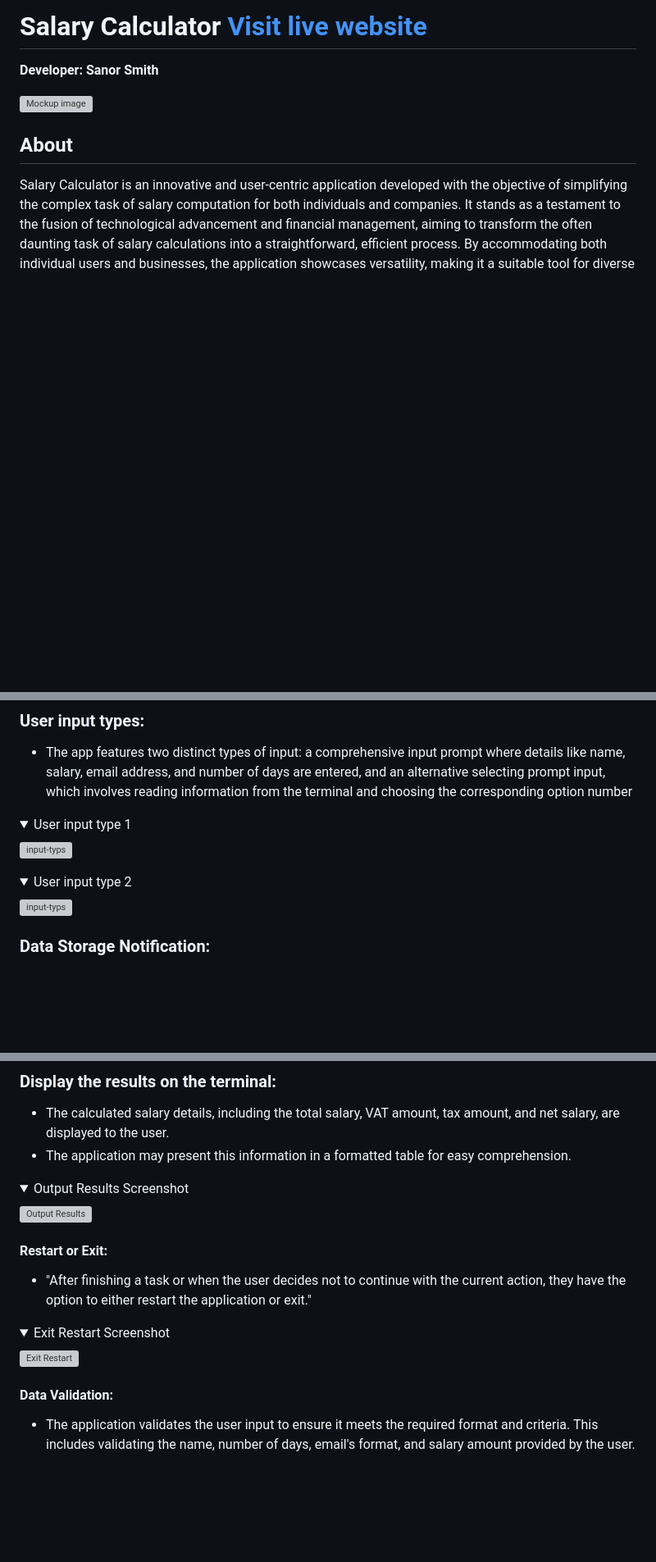
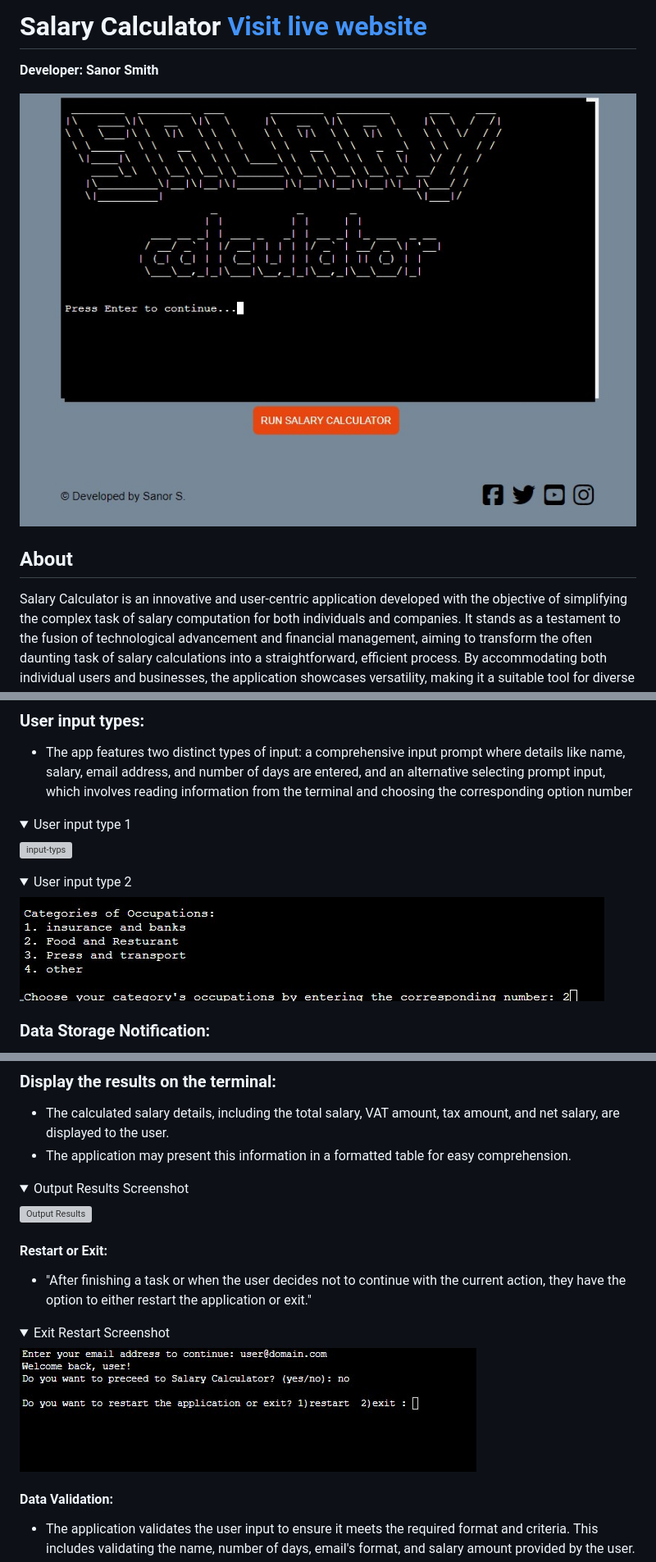
Before and after one commit to SanorSmith/CI_PP3_Salary_Calculator, a Markdown page: README.md, 3 parts joined by grey strips. Shown: that part at 82% size. Drawn GitHub-style; folded sections open; blank space fills up the shorter version; grey boxes are pictures that could not be loaded.

Commit message:
READMME: Change images extenstion file name

```diff
--- a/README.md
+++ b/README.md
@@ -2,7 +2,7 @@
 
 **Developer: Sanor Smith**
 
-![Mockup image](docs/screenshot-home.JPG)
+![Mockup image](docs/screenshot-home.jpg)
 
 ## About
 
@@ -317,7 +317,7 @@ The following flowchart summarises the structure and logic of the application.
 <details>
     <summary>User input type 2</summary>
 
-![input-typs](docs/features/input-typs-2.JPG)
+![input-typs](docs/features/input-typs-2.jpg)
 </details>
 
 ### Data Storage Notification:
@@ -351,7 +351,7 @@ The following flowchart summarises the structure and logic of the application.
 <details>
     <summary>Exit Restart Screenshot</summary>
 
-![Exit Restart](docs/features/exit-restart.JPG)
+![Exit Restart](docs/features/exit-restart.jpg)
 </details>
 
 
```
Also changed, not shown: other parts of README.md (+9 -9 lines).
